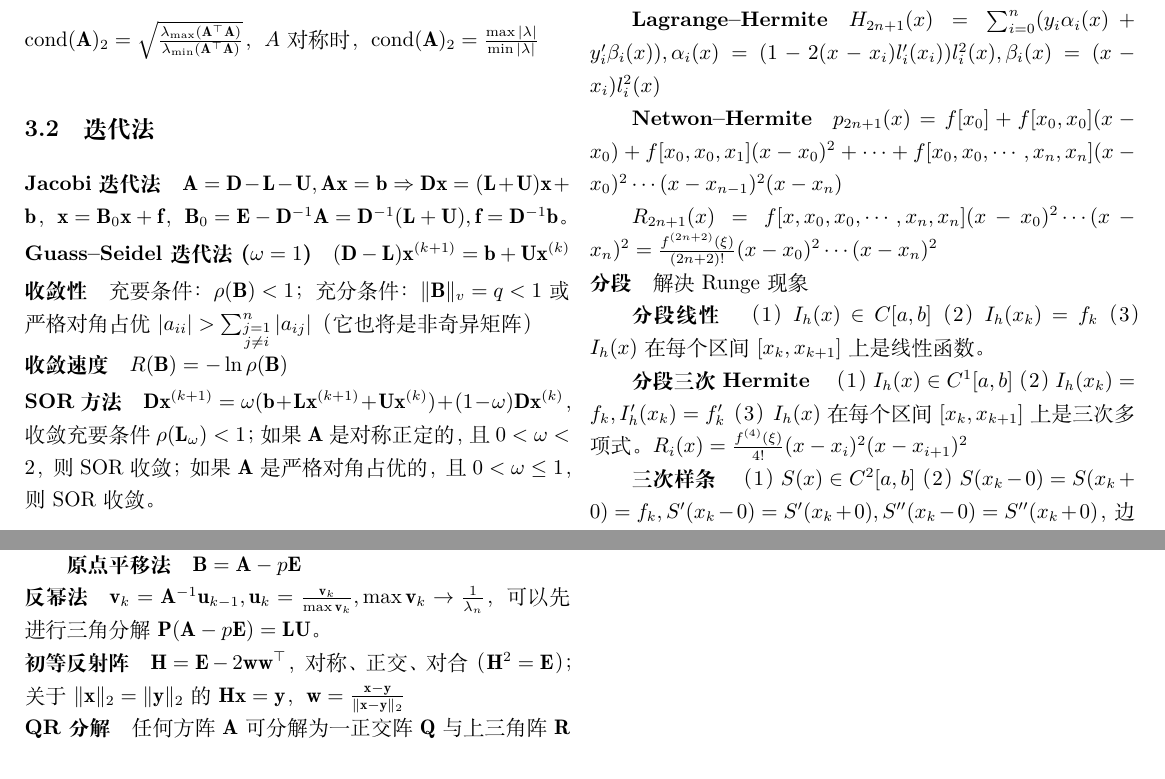
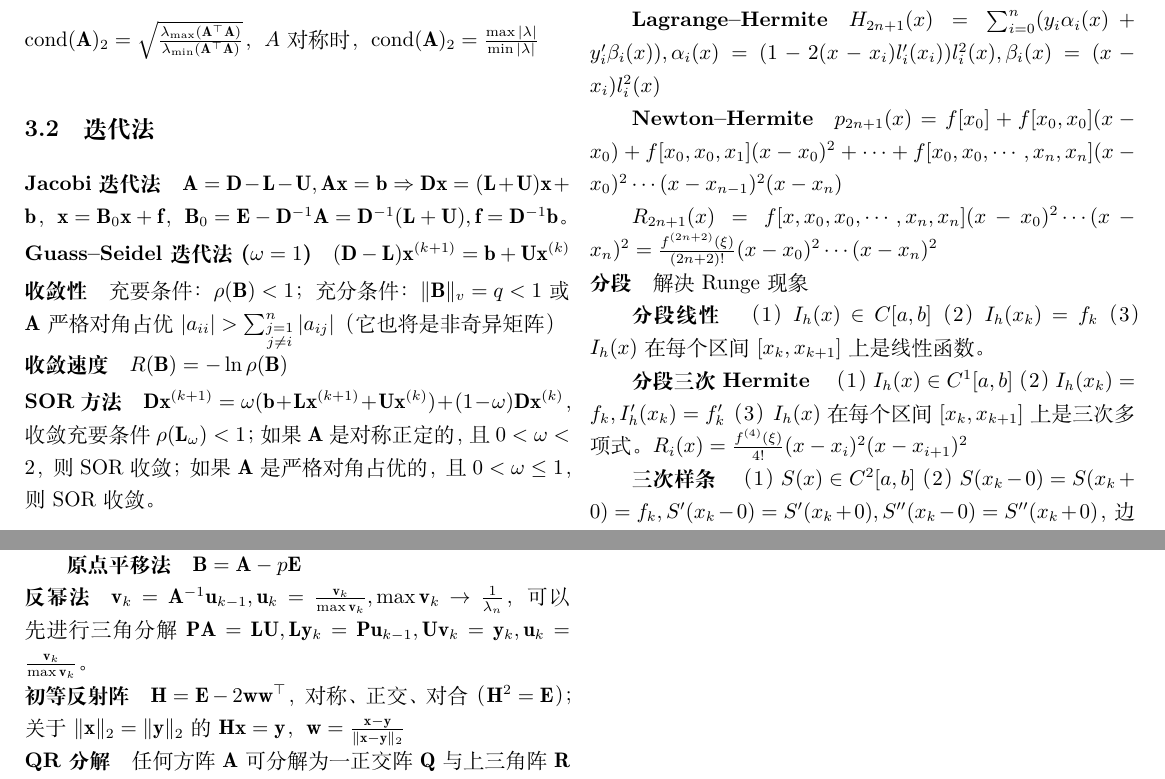
Before and after one commit to LogCreative/numerical, a LaTeX document (review/numreview.tex): two parts of pages 2 and 4 of 4, joined at a grey line, cut so that both start at the same text. Compiled offline with XeLaTeX.

Commit message:
review fix

```diff
--- a/review/numreview.tex
+++ b/review/numreview.tex
@@ -119,7 +119,7 @@ $\text{cond}(\mathbf{A})_2=\sqrt{\frac{\lambda_{\text{max}}(\mathbf{A}^\top\math
 
 \paragraph{Guass--Seidel 迭代法($\omega=1$)} $(\mathbf{D}-\mathbf{L})\mathbf{x}^{(k+1)}=\mathbf{b}+\mathbf{U}\mathbf{x}^{(k)}$
 
-\paragraph{收敛性} 充要条件：$\rho(\mathbf{B})<1$；充分条件：$\lVert\mathbf{B}\rVert_v=q<1$或严格对角占优 $|a_{ii}|>\sum_{\substack{j=1\\j\neq i}}^n|a_{ij}|$（它也将是非奇异矩阵）
+\paragraph{收敛性} 充要条件：$\rho(\mathbf{B})<1$；充分条件：$\lVert\mathbf{B}\rVert_v=q<1$或$\mathbf{A}$严格对角占优 $|a_{ii}|>\sum_{\substack{j=1\\j\neq i}}^n|a_{ij}|$（它也将是非奇异矩阵）
 
 \paragraph{收敛速度} $R(\mathbf{B})=-\ln\rho(\mathbf{B})$
 
@@ -153,7 +153,7 @@ $\text{cond}(\mathbf{A})_2=\sqrt{\frac{\lambda_{\text{max}}(\mathbf{A}^\top\math
 
 \paragraph{Hermite 插值}
 \subparagraph{Lagrange--Hermite} $H_{2n+1}(x)=\sum_{i=0}^n(y_i\alpha_i(x)+y_i^\prime\beta_i(x)), \alpha_i(x)=(1-2(x-x_i)l_i^\prime(x_i))l_i^2(x), \beta_i(x)=(x-x_i)l_i^2(x)$
-\subparagraph{Netwon--Hermite} $p_{2n+1}(x)=f[x_0]+f[x_0,x_0](x-x_0)+f[x_0,x_0,x_1](x-x_0)^2+\cdots+f[x_0,x_0,\cdots,x_n,x_n](x-x_0)^2\cdots(x-x_{n-1})^2(x-x_n)$
+\subparagraph{Newton--Hermite} $p_{2n+1}(x)=f[x_0]+f[x_0,x_0](x-x_0)+f[x_0,x_0,x_1](x-x_0)^2+\cdots+f[x_0,x_0,\cdots,x_n,x_n](x-x_0)^2\cdots(x-x_{n-1})^2(x-x_n)$
 
 $R_{2n+1}(x)=f[x,x_0,x_0,\cdots,x_n,x_n](x-x_0)^2\cdots(x-x_n)^2=\frac{f^{(2n+2)}(\xi)}{(2n+2)!}(x-x_0)^2\cdots(x-x_n)^2$
 
@@ -255,7 +255,7 @@ $k$ 是二分数，$m$ 是加速数。
 \subparagraph{规范化幂法} $\mathbf{v}_k=\mathbf{A}\mathbf{u}_{k-1},\mathbf{u}_k=\frac{\mathbf{v}_k}{\max\mathbf{v}_k},\max(\mathbf{v}_k)\rightarrow \lambda_1$
 \subparagraph{原点平移法} $\mathbf{B}=\mathbf{A}-p\mathbf{E}$
 
-\paragraph{反幂法} $\mathbf{v}_k=\mathbf{A}^{-1}\mathbf{u}_{k-1},\mathbf{u}_k=\frac{\mathbf{v}_k}{\max\mathbf{v}_k},\max\mathbf{v}_k\rightarrow \frac{1}{\lambda_n}$，可以先进行三角分解 $\mathbf{P}(\mathbf{A}-p\mathbf{E})=\mathbf{L}\mathbf{U}$。
+\paragraph{反幂法} $\mathbf{v}_k=\mathbf{A}^{-1}\mathbf{u}_{k-1},\mathbf{u}_k=\frac{\mathbf{v}_k}{\max\mathbf{v}_k},\max\mathbf{v}_k\rightarrow \frac{1}{\lambda_n}$，可以先进行三角分解 $\mathbf{P}\mathbf{A}=\mathbf{L}\mathbf{U}, \mathbf{L}\mathbf{y}_k=\mathbf{P}\mathbf{u}_{k-1},\mathbf{U}\mathbf{v}_k=\mathbf{y}_k,\mathbf{u}_k=\frac{\mathbf{v}_k}{\max\mathbf{v}_k}$。
 
 \paragraph{初等反射阵} $\mathbf{H}=\mathbf{E}-2\mathbf{w}\mathbf{w}^\top$，对称、正交、对合（$\mathbf{H}^2=\mathbf{E}$）；关于 $\lVert \mathbf{x}\rVert_2=\lVert \mathbf{y}\rVert_2$ 的 $\mathbf{H}\mathbf{x}=\mathbf{y}$，$\mathbf{w}=\frac{\mathbf{x}-\mathbf{y}}{\lVert \mathbf{x}-\mathbf{y}\rVert_2}$
 
```
Also changed, not shown: review/numreview.pdf, review/numreview.tex (6 more changed lines).
